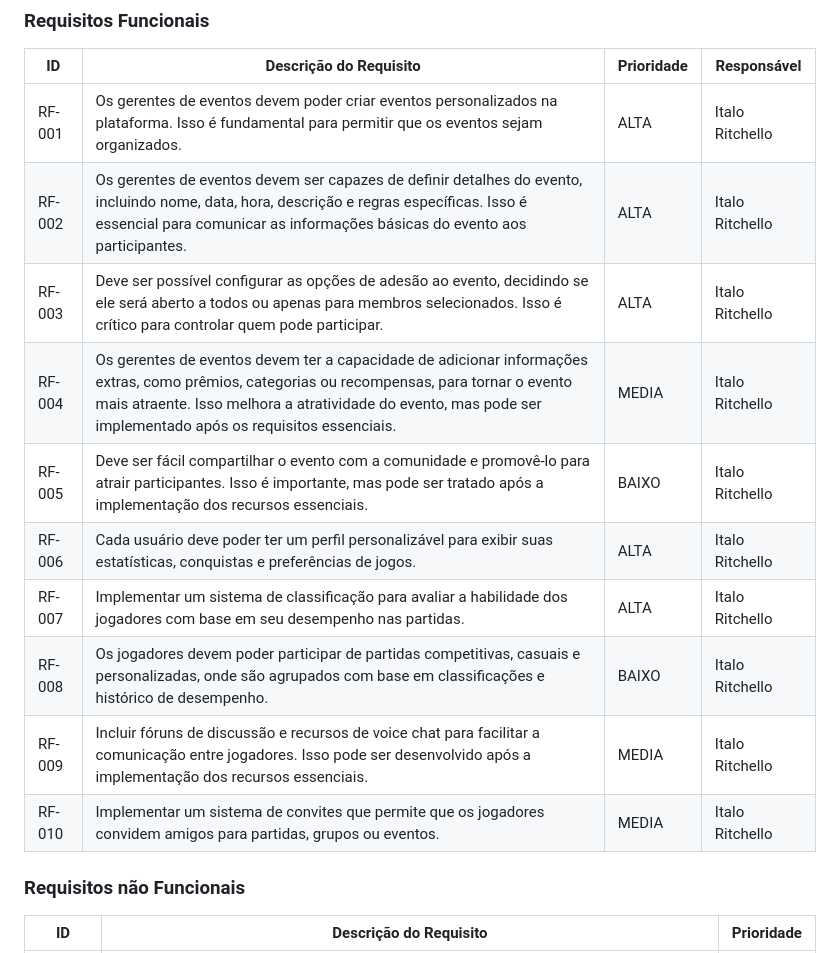
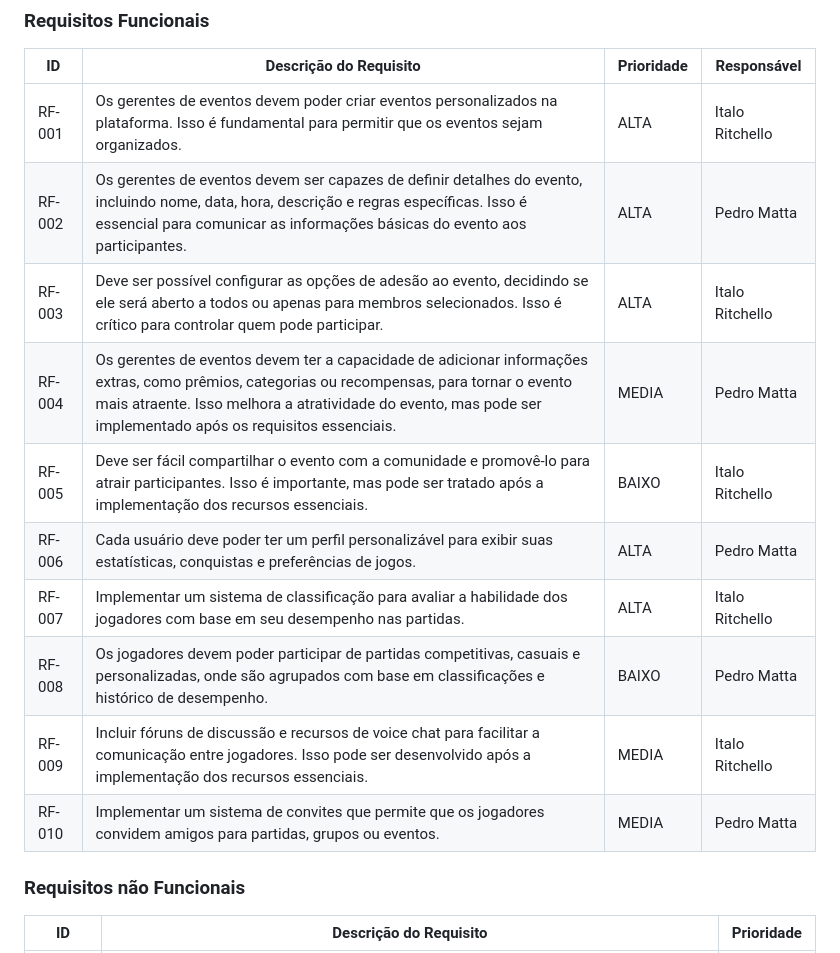
Before and after one commit to Victor-Takahashi/teste, a Markdown page: docs/especification.md, the part around the change. GitHub-like rendering.

```diff
--- a/docs/especification.md
+++ b/docs/especification.md
@@ -46,15 +46,15 @@ As tabelas que se seguem apresentam os requisitos funcionais e não funcionais q
 |ID    | Descrição do Requisito  | Prioridade | Responsável |
 |------|-----------------------------------------|----| ----|
 |RF-001| Os gerentes de eventos devem poder criar eventos personalizados na plataforma. Isso é fundamental para permitir que os eventos sejam organizados. | ALTA | Italo Ritchello |
-|RF-002| Os gerentes de eventos devem ser capazes de definir detalhes do evento, incluindo nome, data, hora, descrição e regras específicas. Isso é essencial para comunicar as informações básicas do evento aos participantes.   | ALTA | Italo Ritchello |
+|RF-002| Os gerentes de eventos devem ser capazes de definir detalhes do evento, incluindo nome, data, hora, descrição e regras específicas. Isso é essencial para comunicar as informações básicas do evento aos participantes.   | ALTA |Pedro Matta |
 |RF-003| Deve ser possível configurar as opções de adesão ao evento, decidindo se ele será aberto a todos ou apenas para membros selecionados. Isso é crítico para controlar quem pode participar. | ALTA | Italo Ritchello |
-|RF-004| Os gerentes de eventos devem ter a capacidade de adicionar informações extras, como prêmios, categorias ou recompensas, para tornar o evento mais atraente. Isso melhora a atratividade do evento, mas pode ser implementado após os requisitos essenciais. | MEDIA | Italo Ritchello |
+|RF-004| Os gerentes de eventos devem ter a capacidade de adicionar informações extras, como prêmios, categorias ou recompensas, para tornar o evento mais atraente. Isso melhora a atratividade do evento, mas pode ser implementado após os requisitos essenciais. | MEDIA | Pedro Matta |
 |RF-005| Deve ser fácil compartilhar o evento com a comunidade e promovê-lo para atrair participantes. Isso é importante, mas pode ser tratado após a implementação dos recursos essenciais. | BAIXO | Italo Ritchello |
-|RF-006| Cada usuário deve poder ter um perfil personalizável para exibir suas estatísticas, conquistas e preferências de jogos. | ALTA | Italo Ritchello |
+|RF-006| Cada usuário deve poder ter um perfil personalizável para exibir suas estatísticas, conquistas e preferências de jogos. | ALTA | Pedro Matta |
 |RF-007| Implementar um sistema de classificação para avaliar a habilidade dos jogadores com base em seu desempenho nas partidas. | ALTA | Italo Ritchello |
-|RF-008| Os jogadores devem poder participar de partidas competitivas, casuais e personalizadas, onde são agrupados com base em classificações e histórico de desempenho. | BAIXO | Italo Ritchello |
+|RF-008| Os jogadores devem poder participar de partidas competitivas, casuais e personalizadas, onde são agrupados com base em classificações e histórico de desempenho. | BAIXO | Pedro Matta |
 |RF-009|Incluir fóruns de discussão e recursos de voice chat para facilitar a comunicação entre jogadores. Isso pode ser desenvolvido após a implementação dos recursos essenciais. | MEDIA | Italo Ritchello |
-|RF-010| Implementar um sistema de convites que permite que os jogadores convidem amigos para partidas, grupos ou eventos. | MEDIA | Italo Ritchello |
+|RF-010| Implementar um sistema de convites que permite que os jogadores convidem amigos para partidas, grupos ou eventos. | MEDIA | Pedro Matta |
 
 
 
```
